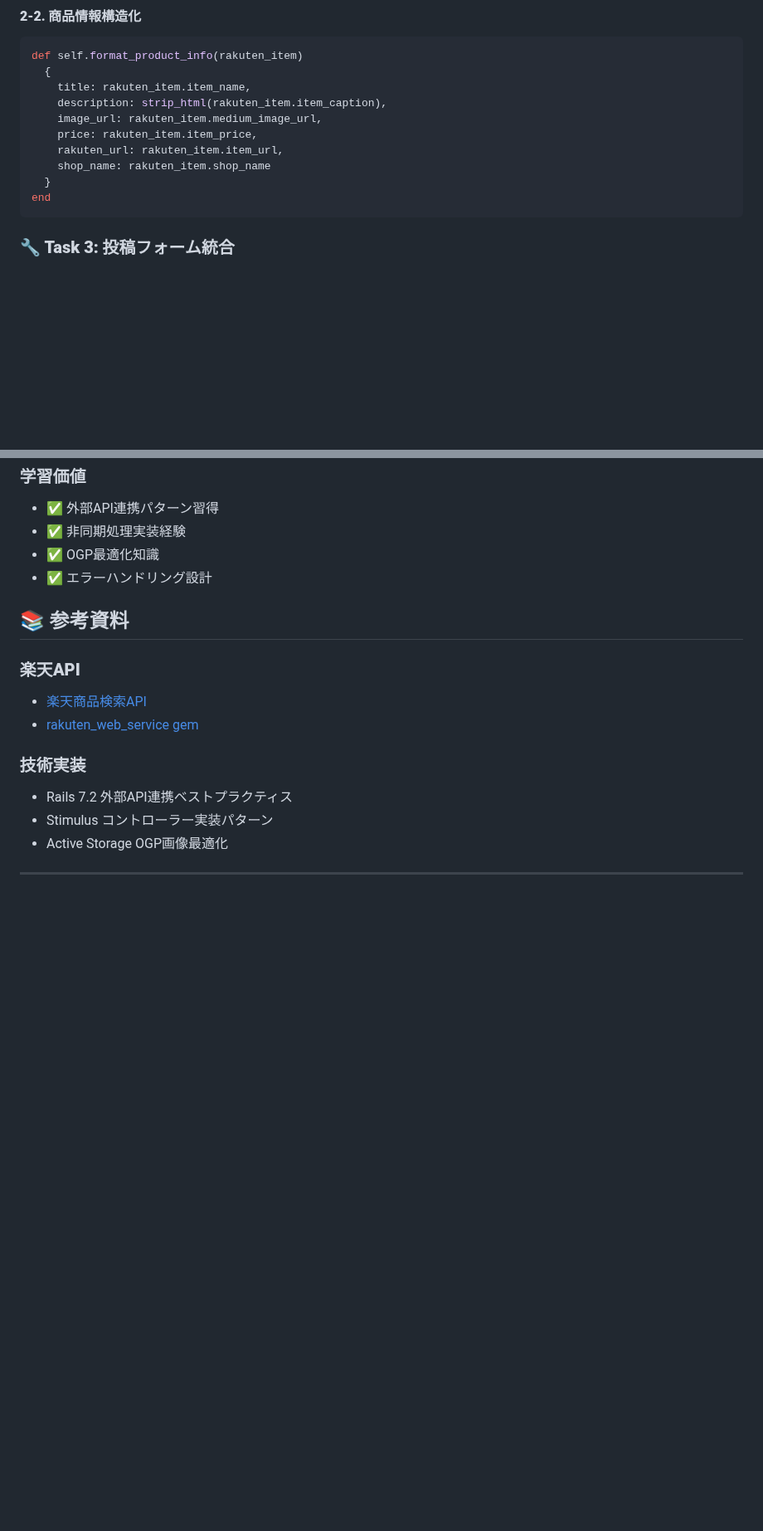
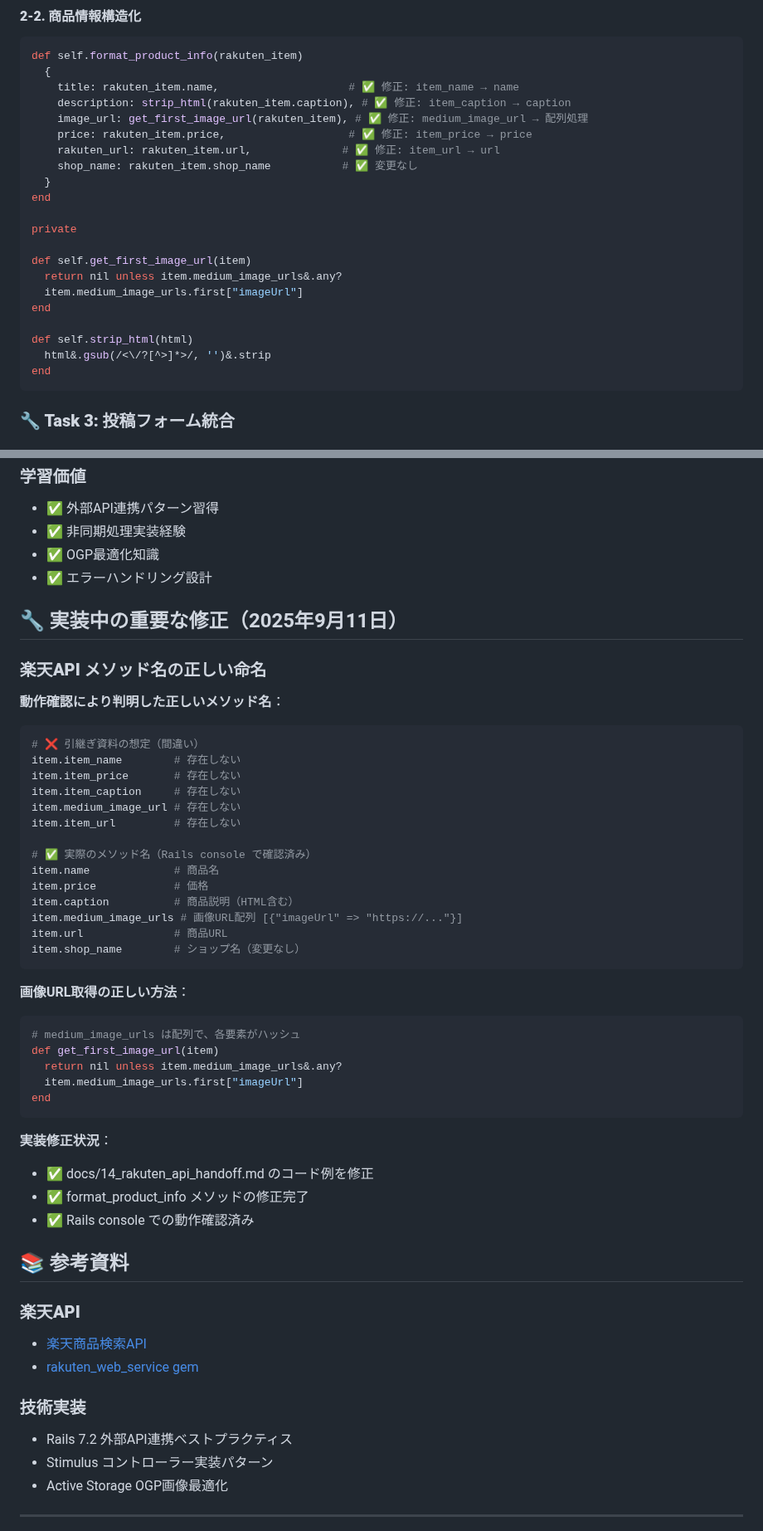
Before and after one commit to koza-ken/gohan-otomo, a Markdown page: docs/14_rakuten_api_handoff.md, 2 parts joined by grey strips. Shown at 83% size. Rendered like a GitHub page; blank space fills up the shorter version.

Commit message:
add:rakutenAPIのメソッド名修正

````diff
--- a/docs/14_rakuten_api_handoff.md
+++ b/docs/14_rakuten_api_handoff.md
@@ -115,13 +115,24 @@ end
 ```ruby
 def self.format_product_info(rakuten_item)
   {
-    title: rakuten_item.item_name,
-    description: strip_html(rakuten_item.item_caption),
-    image_url: rakuten_item.medium_image_url,
-    price: rakuten_item.item_price,
-    rakuten_url: rakuten_item.item_url,
-    shop_name: rakuten_item.shop_name
+    title: rakuten_item.name,                    # ✅ 修正: item_name → name
+    description: strip_html(rakuten_item.caption), # ✅ 修正: item_caption → caption
+    image_url: get_first_image_url(rakuten_item), # ✅ 修正: medium_image_url → 配列処理
+    price: rakuten_item.price,                   # ✅ 修正: item_price → price
+    rakuten_url: rakuten_item.url,              # ✅ 修正: item_url → url
+    shop_name: rakuten_item.shop_name           # ✅ 変更なし
   }
+end
+
+private
+
+def self.get_first_image_url(item)
+  return nil unless item.medium_image_urls&.any?
+  item.medium_image_urls.first["imageUrl"]
+end
+
+def self.strip_html(html)
+  html&.gsub(/<\/?[^>]*>/, '')&.strip
 end
 ```
 
@@ -499,6 +510,42 @@ end
 - ✅ OGP最適化知識
 - ✅ エラーハンドリング設計
 
+## 🔧 実装中の重要な修正（2025年9月11日）
+
+### **楽天API メソッド名の正しい命名**
+
+**動作確認により判明した正しいメソッド名**：
+```ruby
+# ❌ 引継ぎ資料の想定（間違い）
+item.item_name        # 存在しない
+item.item_price       # 存在しない
+item.item_caption     # 存在しない
+item.medium_image_url # 存在しない
+item.item_url         # 存在しない
+
+# ✅ 実際のメソッド名（Rails console で確認済み）
+item.name             # 商品名
+item.price            # 価格
+item.caption          # 商品説明（HTML含む）
+item.medium_image_urls # 画像URL配列 [{"imageUrl" => "https://..."}]
+item.url              # 商品URL
+item.shop_name        # ショップ名（変更なし）
+```
+
+**画像URL取得の正しい方法**：
+```ruby
+# medium_image_urls は配列で、各要素がハッシュ
+def get_first_image_url(item)
+  return nil unless item.medium_image_urls&.any?
+  item.medium_image_urls.first["imageUrl"]
+end
+```
+
+**実装修正状況**：
+- ✅ docs/14_rakuten_api_handoff.md のコード例を修正
+- ✅ format_product_info メソッドの修正完了
+- ✅ Rails console での動作確認済み
+
 ## 📚 参考資料
 
 ### **楽天API**
````
